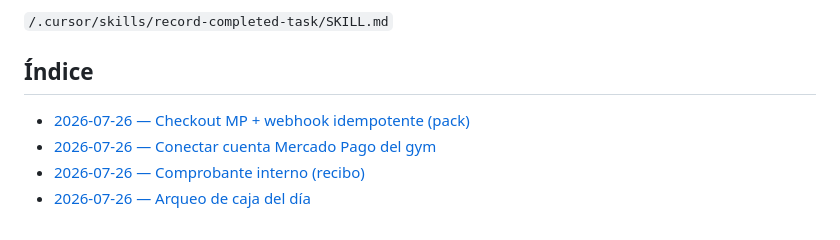
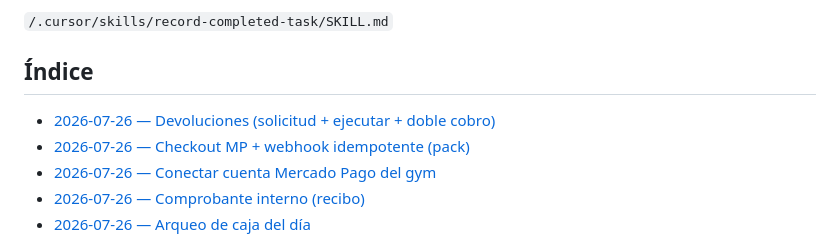
Before and after one commit to LucianoMocchegiani/gym-bro, a Markdown page: docs/tareas-terminadas/README.md, the part around the change. Drawn GitHub-style.

```diff
--- a/docs/tareas-terminadas/README.md
+++ b/docs/tareas-terminadas/README.md
@@ -16,6 +16,7 @@ La creación de registros sigue la skill:
 
 ## Índice
 
+- [2026-07-26 — Devoluciones (solicitud + ejecutar + doble cobro)](./2026-07-26-devoluciones.md)
 - [2026-07-26 — Checkout MP + webhook idempotente (pack)](./2026-07-26-checkout-webhook-mp.md)
 - [2026-07-26 — Conectar cuenta Mercado Pago del gym](./2026-07-26-conectar-cuenta-mp.md)
 - [2026-07-26 — Comprobante interno (recibo)](./2026-07-26-comprobante-interno.md)
```
Also changed, not shown: docs/tareas-terminadas/2026-07-26-devoluciones.md (added, +32 -0 lines).
